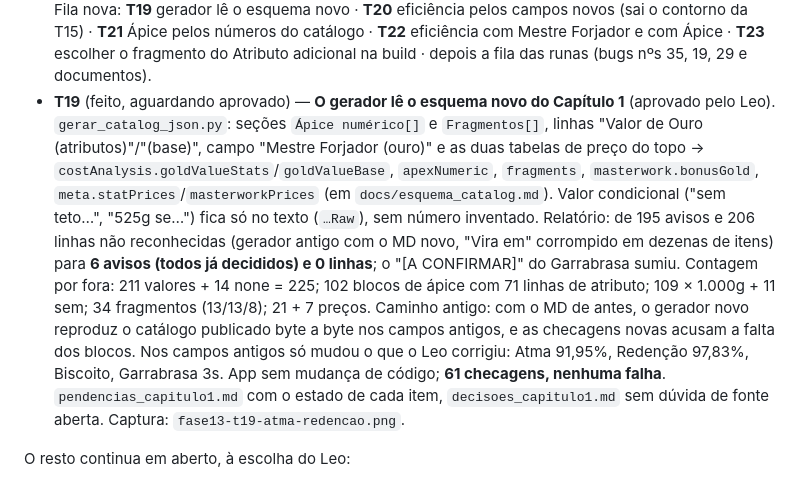
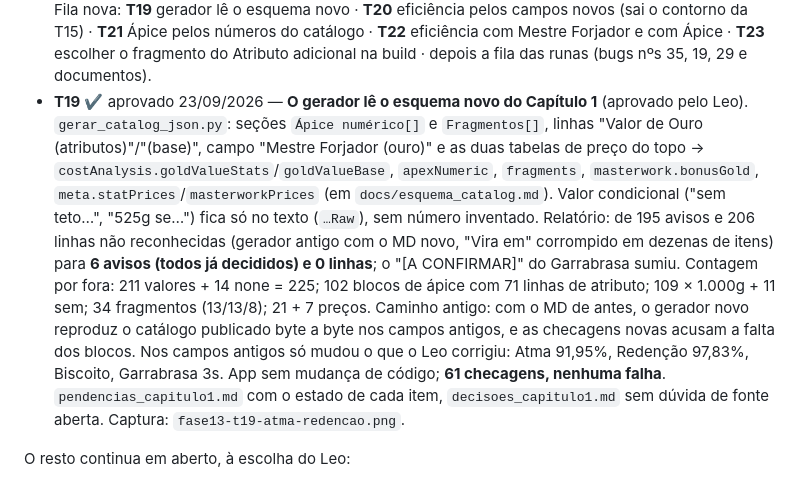
Before and after one commit to DKsaxton/montador_de_itens_lol, a Markdown page: CHECKPOINT.md, the part around the change. Rendered like a GitHub page.

Commit message:
CHECKPOINT: F13-T19 aprovada
Co-Authored-By: Claude Opus 5.5 <noreply@anthropic.com>

```diff
--- a/CHECKPOINT.md
+++ b/CHECKPOINT.md
@@ -237,7 +237,7 @@ Ordem definida pelo Leo em 18/09/2026: primeiro tudo que já estava na fila; as
 - **T17** ✔ aprovado 23/09/2026 — **O bloco "Controle de grupo válido" chega à ficha** (A1). O leitor lê categoria, Inclui, Não inclui e Obs (5 runas, 13 linhas que sumiam caladas) e a ficha mostra junto com as notas: aberto no Completo, pelo botão "controle de grupo" no Resumido (o Aprimoramento Glacial, sem nota nenhuma, ganhou o botão). O leitor passou a **acusar toda linha que não entende** e a conferir, nos dois sentidos, a cópia da troca na ficha contra a lista de substituições — as quatro falhas vistas numa cópia estragada do MD (linha solta, "(exceto Yorick)" num lugar só, troca só na lista, cabeçalho de CG com outra grafia). Checagem nova no roteiro ("a ficha mostra o controle de grupo válido"), vista falhando no código de antes. Ela deixou o Completo ligado e **destampou o bug nº 36**: com a Leitura calma, a etiqueta da runa ia de 9 para 15px (regra geral `.chip`) e "VELOCIDADE DE MOVIMENTO" estourava o card em 1280 — a página rolava de lado. Conserto: 10,5px na Leitura calma e o texto do card encolhe com o card. A checagem de resoluções passou a medir as runas no Completo, nas cinco trilhas, com a Leitura calma ligada por ela mesma (antes dependia do grupo de acessibilidade tê-la deixado ligada) — vista falhando sozinha (`-k resolu`) com o conserto revertido. **60 checagens, nenhuma falha.** Capturas: `fase13-t17-controle-de-grupo.png`, `fase13-t17-leitura-1280.png`.
 - **T18** ✔ aprovado 23/09/2026 — **As trocas automáticas são ditas como aviso** (A5). Abaixo das runas da trilha, no Ler e no Montar, uma legenda com a barra vermelha dos avisos: as linhas "Vira…" são trocas que o próprio jogo faz, e o app só avisa — a runa da página não muda. Cada "Vira…" diz o mesmo no passar do mouse. Saíram o sufixo "(ainda não vale no app)" e o campo `vigente` (o leitor não trata mais comentário do MD como regra). A legenda some em Ícones, junto com o texto dos cards, e ficou antes dos fragmentos — a primeira versão a pôs no fim da lista, longe das trocas, e a captura mostrou. Checagem nova, vista falhando no código de antes ("falta no Montar e no Ler"); a primeira rodada acusou o Montar porque media em Ícones, onde a legenda some de propósito — a checagem passou a olhar o Resumido. **61 checagens, nenhuma falha.** Captura: `fase13-t18-trocas-informativas.png`.
 - **Capítulo 1 novo entregue pelo Leo (23/09/2026)**, resolvendo o `docs/pendencias_capitulo1.md`: A1 Atma 91,95%, A2 Redenção 97,83%, B1 "Valor de Ouro (atributos)" e "(base)" nos 225, B2 Biscoito limpo, E1 Garrabrasa 3s, D1 "Ápice numérico" em 102 itens, D2 tabelas de preço + "Mestre Forjador (ouro)", D3 `Fragmentos[]` no Atributo adicional (34). C1/C2 sem mudança (o Data Dragon ainda é 16.18.1). O gerador de hoje quebrava com ele (195 avisos, 206 linhas não reconhecidas, "Vira em" corrompido) — Leo aprovou atualizar o gerador e escolheu **os dados novos antes da fila das runas**. Fila nova: **T19** gerador lê o esquema novo · **T20** eficiência pelos campos novos (sai o contorno da T15) · **T21** Ápice pelos números do catálogo · **T22** eficiência com Mestre Forjador e com Ápice · **T23** escolher o fragmento do Atributo adicional na build · depois a fila das runas (bugs nºs 35, 19, 29 e documentos).
-- **T19** (feito, aguardando aprovado) — **O gerador lê o esquema novo do Capítulo 1** (aprovado pelo Leo). `gerar_catalog_json.py`: seções `Ápice numérico[]` e `Fragmentos[]`, linhas "Valor de Ouro (atributos)"/"(base)", campo "Mestre Forjador (ouro)" e as duas tabelas de preço do topo → `costAnalysis.goldValueStats`/`goldValueBase`, `apexNumeric`, `fragments`, `masterwork.bonusGold`, `meta.statPrices`/`masterworkPrices` (em `docs/esquema_catalog.md`). Valor condicional ("sem teto…", "525g se…") fica só no texto (`…Raw`), sem número inventado. Relatório: de 195 avisos e 206 linhas não reconhecidas (gerador antigo com o MD novo, "Vira em" corrompido em dezenas de itens) para **6 avisos (todos já decididos) e 0 linhas**; o "[A CONFIRMAR]" do Garrabrasa sumiu. Contagem por fora: 211 valores + 14 none = 225; 102 blocos de ápice com 71 linhas de atributo; 109 × 1.000g + 11 sem; 34 fragmentos (13/13/8); 21 + 7 preços. Caminho antigo: com o MD de antes, o gerador novo reproduz o catálogo publicado byte a byte nos campos antigos, e as checagens novas acusam a falta dos blocos. Nos campos antigos só mudou o que o Leo corrigiu: Atma 91,95%, Redenção 97,83%, Biscoito, Garrabrasa 3s. App sem mudança de código; **61 checagens, nenhuma falha**. `pendencias_capitulo1.md` com o estado de cada item, `decisoes_capitulo1.md` sem dúvida de fonte aberta. Captura: `fase13-t19-atma-redencao.png`.
+- **T19** ✔ aprovado 23/09/2026 — **O gerador lê o esquema novo do Capítulo 1** (aprovado pelo Leo). `gerar_catalog_json.py`: seções `Ápice numérico[]` e `Fragmentos[]`, linhas "Valor de Ouro (atributos)"/"(base)", campo "Mestre Forjador (ouro)" e as duas tabelas de preço do topo → `costAnalysis.goldValueStats`/`goldValueBase`, `apexNumeric`, `fragments`, `masterwork.bonusGold`, `meta.statPrices`/`masterworkPrices` (em `docs/esquema_catalog.md`). Valor condicional ("sem teto…", "525g se…") fica só no texto (`…Raw`), sem número inventado. Relatório: de 195 avisos e 206 linhas não reconhecidas (gerador antigo com o MD novo, "Vira em" corrompido em dezenas de itens) para **6 avisos (todos já decididos) e 0 linhas**; o "[A CONFIRMAR]" do Garrabrasa sumiu. Contagem por fora: 211 valores + 14 none = 225; 102 blocos de ápice com 71 linhas de atributo; 109 × 1.000g + 11 sem; 34 fragmentos (13/13/8); 21 + 7 preços. Caminho antigo: com o MD de antes, o gerador novo reproduz o catálogo publicado byte a byte nos campos antigos, e as checagens novas acusam a falta dos blocos. Nos campos antigos só mudou o que o Leo corrigiu: Atma 91,95%, Redenção 97,83%, Biscoito, Garrabrasa 3s. App sem mudança de código; **61 checagens, nenhuma falha**. `pendencias_capitulo1.md` com o estado de cada item, `decisoes_capitulo1.md` sem dúvida de fonte aberta. Captura: `fase13-t19-atma-redencao.png`.
 
 O resto continua em aberto, à escolha do Leo:
 - **Quatro variações de textura por região** (plano do Leo, 20/09/2026: "Bilgewater com uma pistola sob a mesa, cartas do Twisted Fate"). O sistema já sorteia variante por hash do slug do item, então é só gerar e rodar `docs/gerar_cards_regiao.ps1`. Conta: 13 regiões × 4 ≈ 52 cards, ~1,4 MB depois da compressão.
```
